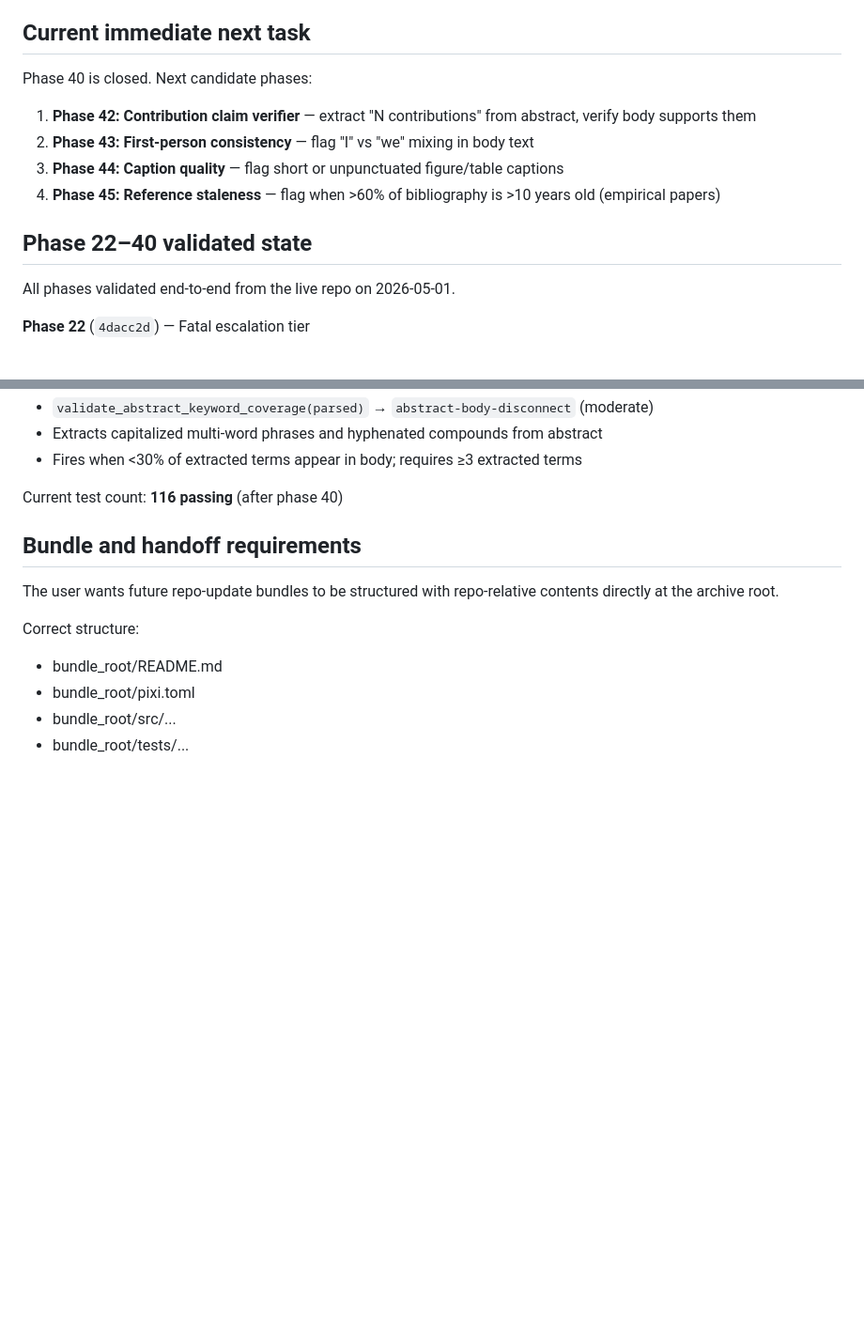
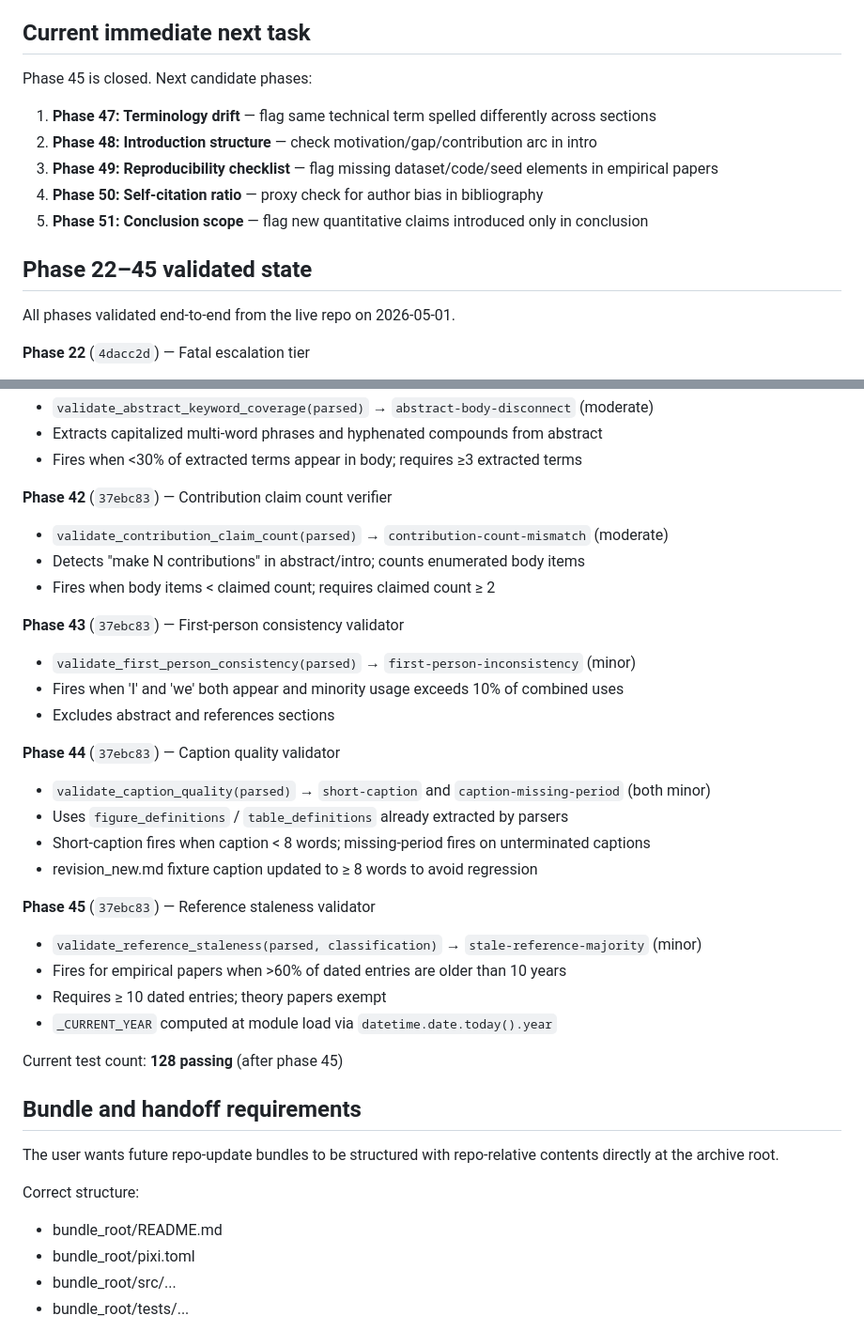
Before and after one commit to dhetting/manuscript-audit, a Markdown page: MEMORY.md, 2 parts joined by grey strips. Shown at 94% size. Drawn GitHub-style; blank space fills up the shorter version.

Commit message:
docs: update MEMORY.md through phase 45
Co-authored-by: Copilot <223556219+Copilot@users.noreply.github.com>

```diff
--- a/MEMORY.md
+++ b/MEMORY.md
@@ -391,13 +391,14 @@ Known limitations (acceptable for MVP):
 
 ## Current immediate next task
 
-Phase 40 is closed. Next candidate phases:
-1. **Phase 42: Contribution claim verifier** — extract "N contributions" from abstract, verify body supports them
-2. **Phase 43: First-person consistency** — flag "I" vs "we" mixing in body text
-3. **Phase 44: Caption quality** — flag short or unpunctuated figure/table captions
-4. **Phase 45: Reference staleness** — flag when >60% of bibliography is >10 years old (empirical papers)
+Phase 45 is closed. Next candidate phases:
+1. **Phase 47: Terminology drift** — flag same technical term spelled differently across sections
+2. **Phase 48: Introduction structure** — check motivation/gap/contribution arc in intro
+3. **Phase 49: Reproducibility checklist** — flag missing dataset/code/seed elements in empirical papers
+4. **Phase 50: Self-citation ratio** — proxy check for author bias in bibliography
+5. **Phase 51: Conclusion scope** — flag new quantitative claims introduced only in conclusion
 
-## Phase 22–40 validated state
+## Phase 22–45 validated state
 
 All phases validated end-to-end from the live repo on 2026-05-01.
 
@@ -477,7 +478,29 @@ All phases validated end-to-end from the live repo on 2026-05-01.
 - Extracts capitalized multi-word phrases and hyphenated compounds from abstract
 - Fires when <30% of extracted terms appear in body; requires ≥3 extracted terms
 
-Current test count: **116 passing** (after phase 40)
+**Phase 42** (`37ebc83`) — Contribution claim count verifier
+- `validate_contribution_claim_count(parsed)` → `contribution-count-mismatch` (moderate)
+- Detects "make N contributions" in abstract/intro; counts enumerated body items
+- Fires when body items < claimed count; requires claimed count ≥ 2
+
+**Phase 43** (`37ebc83`) — First-person consistency validator
+- `validate_first_person_consistency(parsed)` → `first-person-inconsistency` (minor)
+- Fires when 'I' and 'we' both appear and minority usage exceeds 10% of combined uses
+- Excludes abstract and references sections
+
+**Phase 44** (`37ebc83`) — Caption quality validator
+- `validate_caption_quality(parsed)` → `short-caption` and `caption-missing-period` (both minor)
+- Uses `figure_definitions` / `table_definitions` already extracted by parsers
+- Short-caption fires when caption < 8 words; missing-period fires on unterminated captions
+- revision_new.md fixture caption updated to ≥ 8 words to avoid regression
+
+**Phase 45** (`37ebc83`) — Reference staleness validator
+- `validate_reference_staleness(parsed, classification)` → `stale-reference-majority` (minor)
+- Fires for empirical papers when >60% of dated entries are older than 10 years
+- Requires ≥ 10 dated entries; theory papers exempt
+- `_CURRENT_YEAR` computed at module load via `datetime.date.today().year`
+
+Current test count: **128 passing** (after phase 45)
 
 
 ## Bundle and handoff requirements
```
